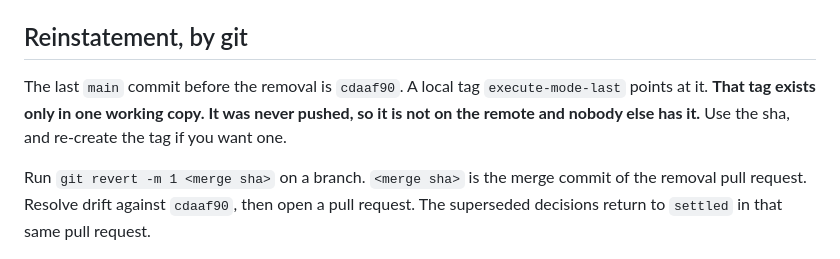
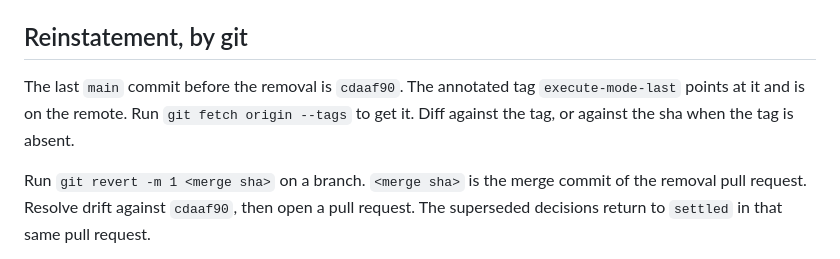
Before and after one commit to ssemwal-cdc/claude-sharables, a Markdown page: actionable-retired/README.md, the part around the change. Drawn GitHub-style.

Commit message:
Say the execute-mode-last tag is on the remote
Co-Authored-By: Claude Fable 5.1 <noreply@anthropic.com>

```diff
--- a/actionable-retired/README.md
+++ b/actionable-retired/README.md
@@ -31,9 +31,9 @@ records a `was:` line and a `now:` line. Put the `was:` text back over the `now:
 
 ## Reinstatement, by git
 
-The last `main` commit before the removal is `cdaaf90`. A local tag `execute-mode-last`
-points at it. **That tag exists only in one working copy. It was never pushed, so it is not
-on the remote and nobody else has it.** Use the sha, and re-create the tag if you want one.
+The last `main` commit before the removal is `cdaaf90`. The annotated tag `execute-mode-last`
+points at it and is on the remote. Run `git fetch origin --tags` to get it. Diff against the
+tag, or against the sha when the tag is absent.
 
 Run `git revert -m 1 <merge sha>` on a branch. `<merge sha>` is the merge commit of the
 removal pull request. Resolve drift against `cdaaf90`, then open a pull request. The
```
